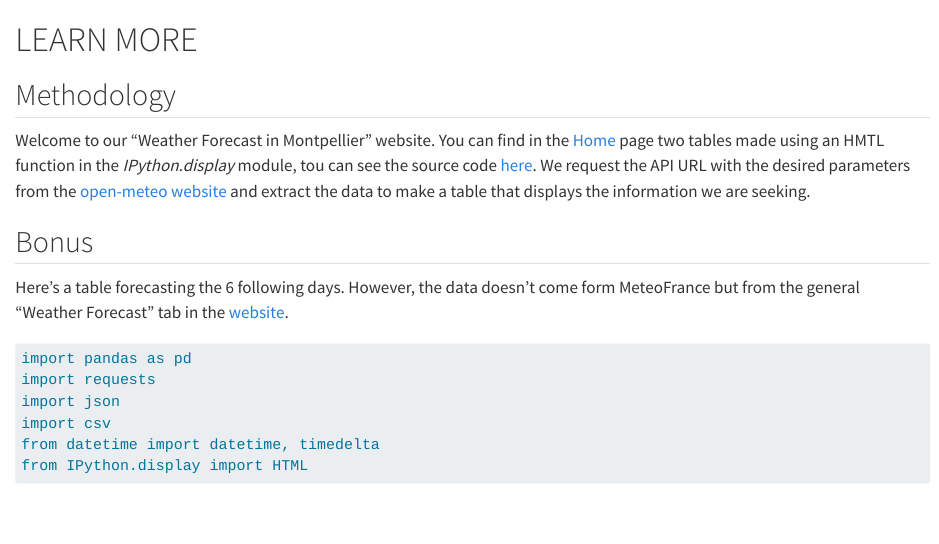
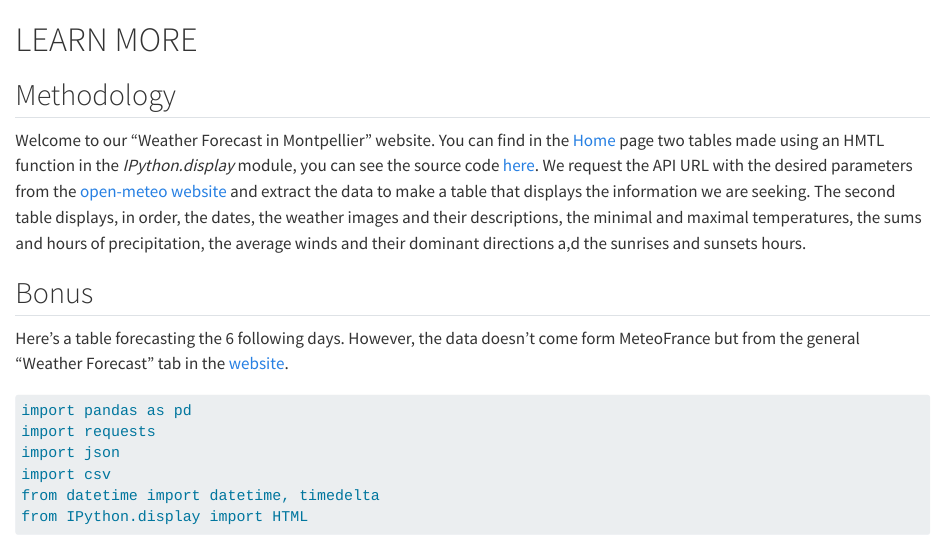
Before and after one commit to guibouland/PersonalProject, a Quarto document (about.qmd): the page in a window 1100 px wide, from its top. Rendered offline with R 4.5, knitr and Pandoc in place of Quarto, with nearby package versions; some code elsewhere in the file could not run offline; long lines of code are wrapped.

Commit message:
Changes methodology

```diff
--- a/about.qmd
+++ b/about.qmd
@@ -1,7 +1,8 @@
 # LEARN MORE
 
 ## Methodology
-Welcome to our "Weather Forecast in Montpellier" website. You can find in the [Home](index.qmd) page two tables made using an HMTL function in the *IPython.display* module, tou can see the source code [here](https://github.com/guibouland/PersonalProject/blob/main/index.qmd). We request the API URL with the desired parameters from the [open-meteo website](https://open-meteo.com/en/docs/meteofrance-api) and extract the data to make a table that displays the information we are seeking.
+Welcome to our "Weather Forecast in Montpellier" website. You can find in the [Home](index.qmd) page two tables made using an HMTL function in the *IPython.display* module, you can see the source code [here](https://github.com/guibouland/PersonalProject/blob/main/index.qmd). We request the API URL with the desired parameters from the [open-meteo website](https://open-meteo.com/en/docs/meteofrance-api) and extract the data to make a table that displays the information we are seeking.
+The second table displays, in order, the dates, the weather images and their descriptions, the minimal and maximal temperatures, the sums and hours of precipitation, the average winds and their dominant directions a,d the sunrises and sunsets hours.
 
 
 ## Bonus
```
Also changed, not shown: 1 other file.
